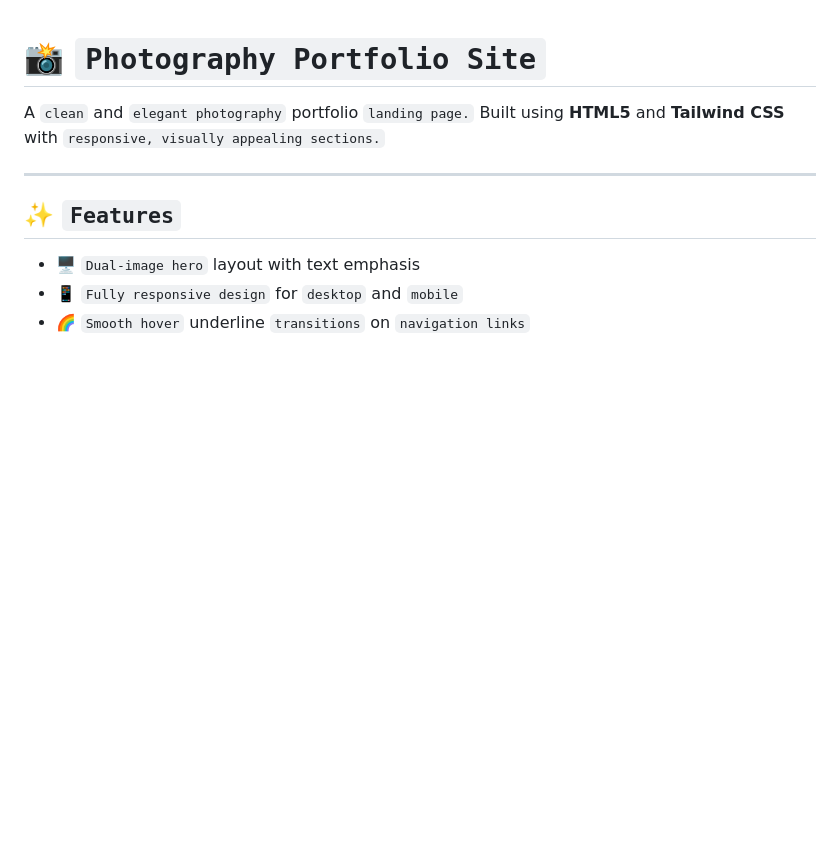
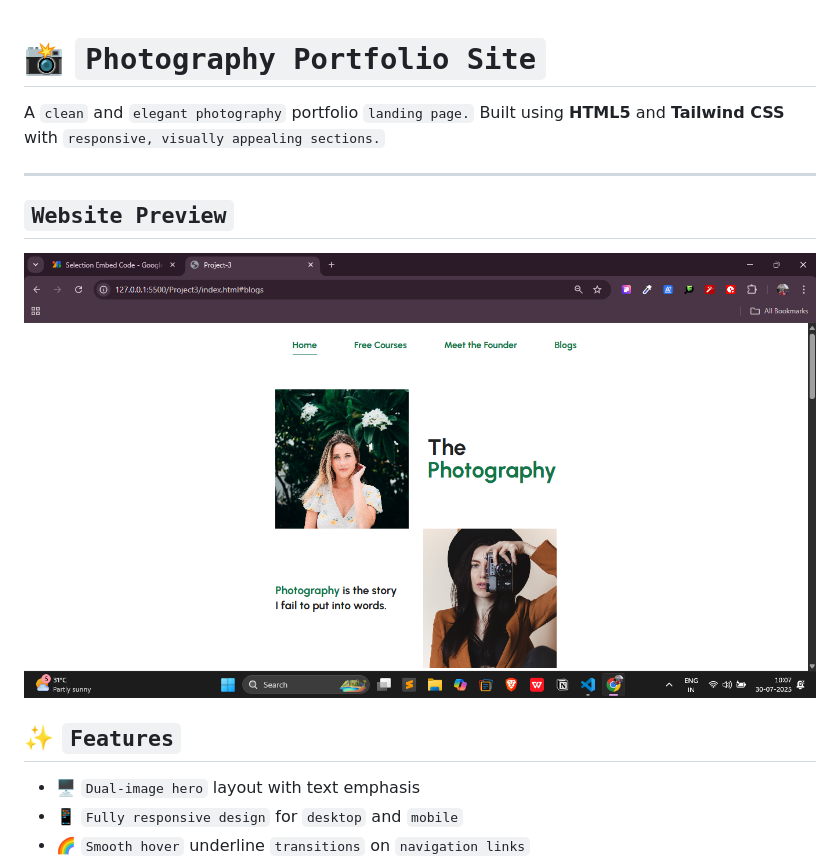
Before and after one commit to Deepak8519M/TailwindCss-3-Projects-Huxn, a Markdown page: Project3/readme.md, the part around the change. Drawn GitHub-style; pictures changed too: Project3/twCssProj3.png (added); blank space fills up the shorter version.

Commit message:
readmeUpdated

```diff
--- a/Project3/readme.md
+++ b/Project3/readme.md
@@ -4,6 +4,10 @@ A `clean` and `elegant photography` portfolio `landing page.`
 Built using **HTML5** and **Tailwind CSS** with `responsive, visually appealing sections.`
 
 ---
+
+## `Website Preview`
+
+![Preview](./twCssProj3.png)
 
 ## ✨ `Features`
 
```
